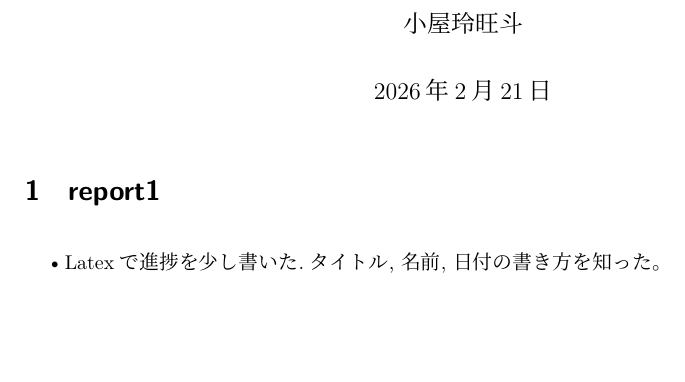
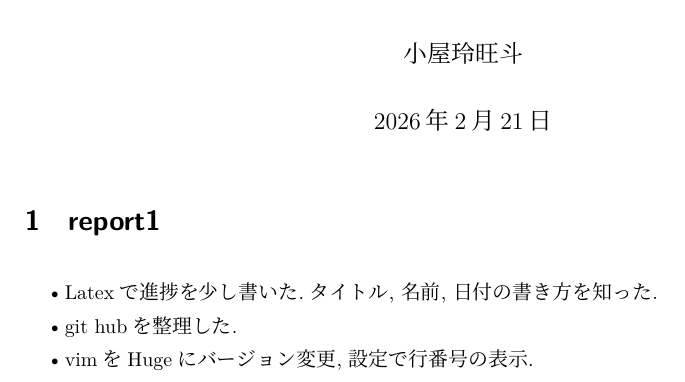
Before and after one commit to ReotoKoya/winter_report, a LaTeX document (report.tex): part of the page, cut so that both start at the same text, the shorter picture padded with empty space. Compiled offline with upLaTeX and dvipdfmx.

Commit message:
Added two progress

```diff
--- a/report.tex
+++ b/report.tex
@@ -8,7 +8,9 @@
 
 \section{report1}
 \begin{itemize}
-  \item Latexで進捗を少し書いた.タイトル, 名前, 日付の書き方を知った。
+  \item Latexで進捗を少し書いた.タイトル, 名前, 日付の書き方を知った.
+  \item git hubを整理した.
+  \item vimをHugeにバージョン変更, 設定で行番号の表示.
 \end{itemize}
 
 \end{document}
```
